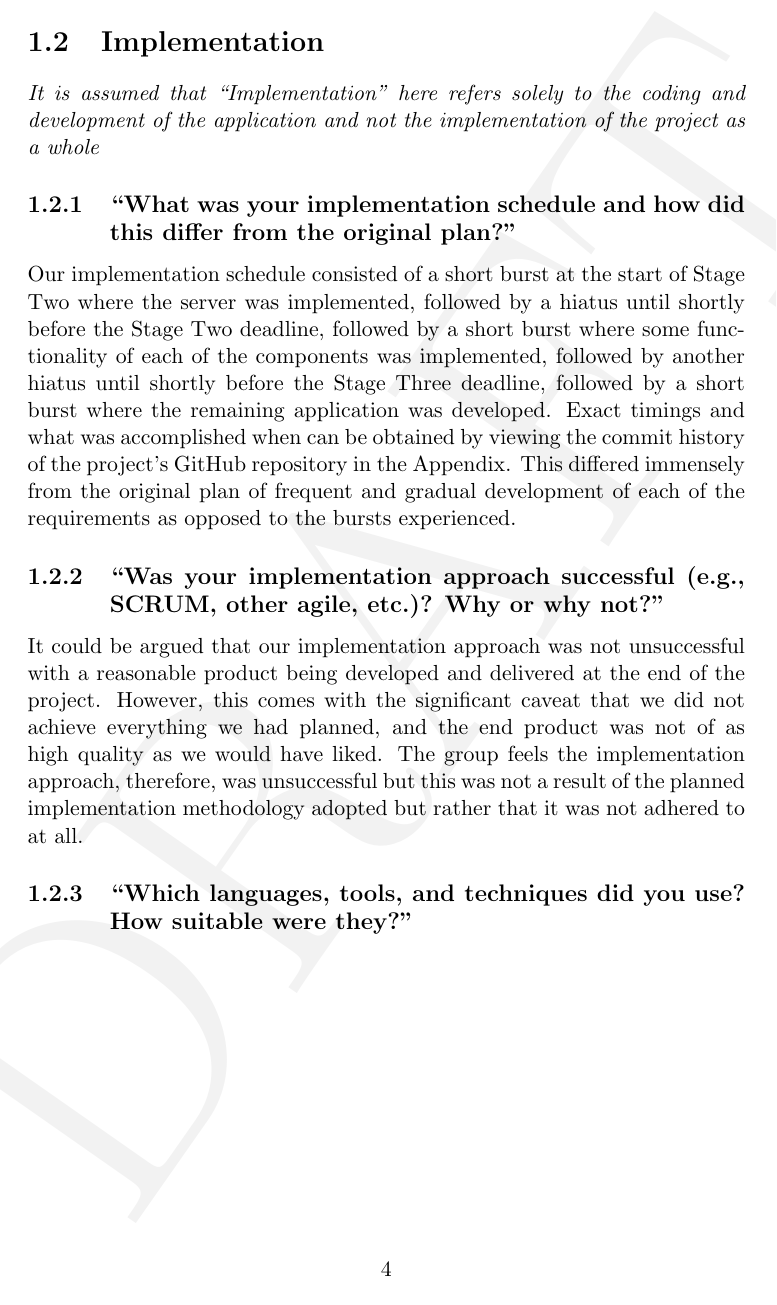
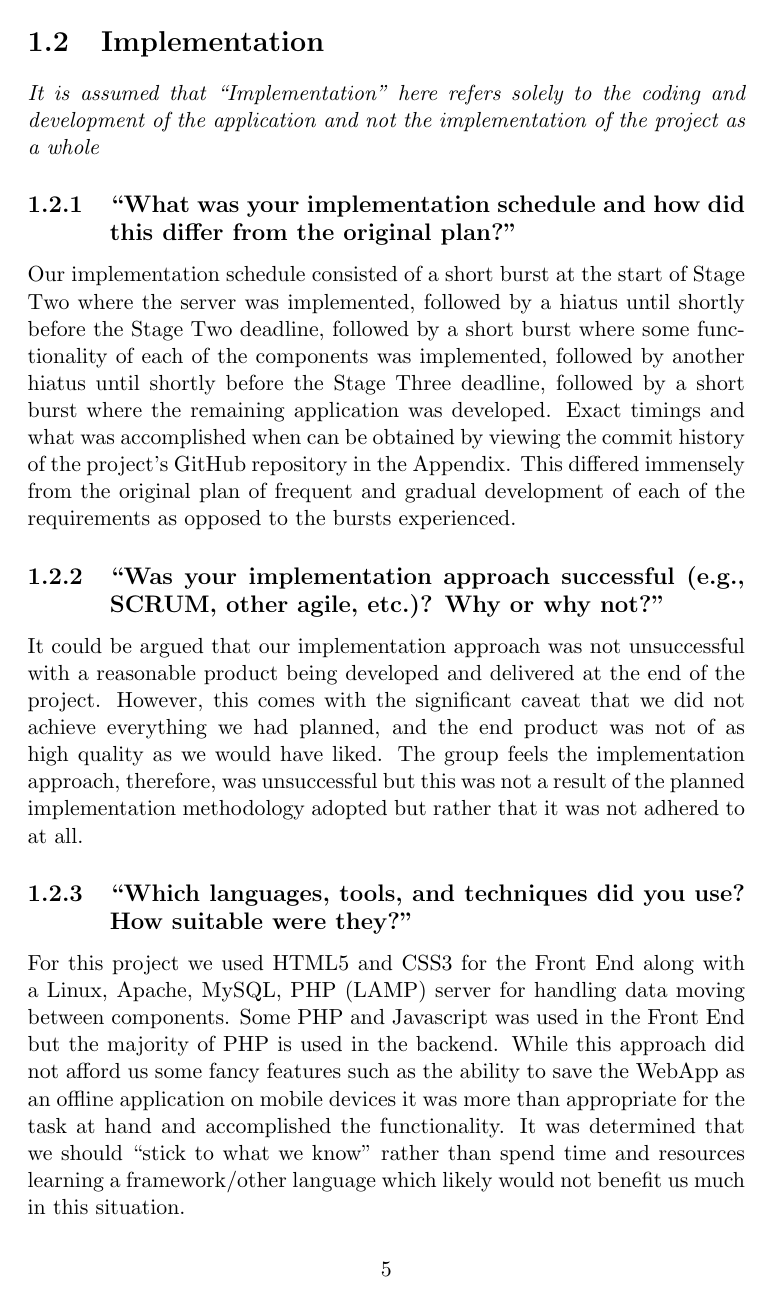
Before and after one commit to CraigJDuffy/Buzzword, a LaTeX thesis (Stage 3 Docs/Project Evaluation/Report.tex): page 4 of 6 before the commit and page 5 of 7 after it. The pictures show the PDF file Stage 3 Docs/Project Evaluation/Report.pdf that the author committed with the source.

Commit message:
I am happy please proof read

```diff
--- a/Stage 3 Docs/Project Evaluation/Report.tex
+++ b/Stage 3 Docs/Project Evaluation/Report.tex
@@ -5,22 +5,8 @@
 \usepackage[colorlinks=true,urlcolor=magenta, linkcolor=red]{hyperref} %Colours links instead of highlighting with a box, URL's are Magenta
 \usepackage{minitoc-hyper} %Used to give contents pages for individual chapters. Mini Tables of Contents.
 
-%Put "DRAFT" in the background.  Due to Filox
-\usepackage{graphicx} %or \usepackage{graphicx}
-\usepackage{type1cm}
-\usepackage{eso-pic}
-\makeatletter
-\AddToShipoutPicture{ %
-	\setlength{\@tempdimb}{.5\paperwidth}%
-	\setlength{\@tempdimc}{.5\paperheight}%
-	\setlength{\unitlength}{1pt}%
-	\put(\strip@pt\@tempdimb,\strip@pt\@tempdimc){ %
-		\makebox(0,0){\rotatebox{55}{\textcolor[gray]{0.95} %
-				{\fontsize{7cm}{7cm}\selectfont{DRAFT}}}}%
-		% Adjust 7cm to desired font size as necessary
-	} %
-}
-\makeatother
+\usepackage{graphicx}
+
 
 \begin{document}
 \dominitoc %Initialises the Domain of the MiniTOC
@@ -83,20 +69,18 @@ It could be argued that our implementation approach was not unsuccessful with a
 achieve everything we had planned, and the end product was not of as high quality as we would have liked. The group feels the implementation approach, therefore, was unsuccessful but this was not a result of the planned
 implementation methodology adopted but rather that it was not adhered to at all.
 \subsection{"Which languages, tools, and techniques did you use? How suitable were they?"} \label{sec:Implementation - 3}
-%TODO: Tommy
+For this project we used HTML5 and CSS3 for the Front End along with a Linux, Apache, MySQL, PHP (LAMP) server for handling data moving between components. Some PHP and Javascript was used in the Front End but the majority of PHP is used in the backend. While this approach did not afford us some fancy features such as the ability to save the WebApp as an offline application on mobile devices it was more than appropriate for the task at hand and accomplished the functionality. It was determined that we should "stick to what we know" rather than spend time and resources learning a framework/other language which likely would not benefit us much in this situation.
 \pagebreak
 \section{Product}
 A most of the core functionality required by the specification document has been implemented. A notable omission is the inclusion of the ability for a waiter to amend an existing order; this has cascading consequences where a number of our "Could Have" or "Should Have" requirements were not implemented as these related to the amendment of orders.
 \subsection{"How many of your requirements did you meet?"}
 The table below references our Stage One - The Bid document and outlines each of the Functional Requirements with indications of the degree to which each of these were implemented.\\
-
-\includegraphics[width=\textwidth]{FR}
-
+\includegraphics[width = \textwidth]{FR.png}
 \subsection{"What is particularly special about your product? Have you included extra features?"}
 The key selling point of our application is the ability to perform the requested functionality without the need for either the customer or the waiter to have/create an account. We felt that account creation would be cumbersome for the user and as such deliberately avoided it. No extra features have been included outside of what was outlined in our original requirements document.
 \subsection{"How robust is your final system? Are there known bugs or constraints?"}
 
 The resulting system is fairly robust with only one known bug, that being that the server does not check for the correctness of any JSON it returns. This could, in theory, result in unpredictable system behaviour in the future. However, there are a number of constraints with the system but these all relate to the unimplemented functionality discussed previously.
 \subsection{"How usable did your subjects find the final system?"}
-%TODO:Kerr
-\end{document}
+We ran a usability study on 6 participants to test the usability of our application. The consensus from these participants appeared to be that the application functioned well enough and the information hierarchy was reasonable but the usability of the application could be greatly improved by redesigning, and improving the aesthetics of the application: making things bigger/more readable and easier to follow. For more information on our findings please refer to the "Final Usability Evaluation" chapter of this document.
+   \end{document}
```
Also changed, not shown: Stage 3 Docs/Project Evaluation/Report.pdf, 1 other file.
